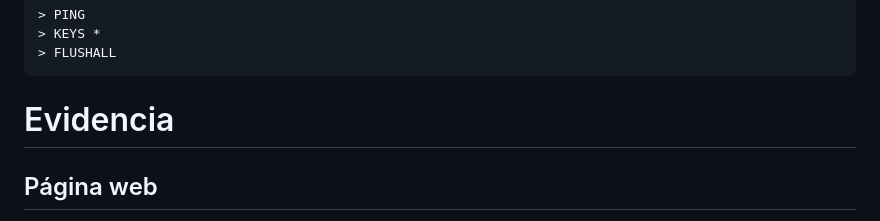
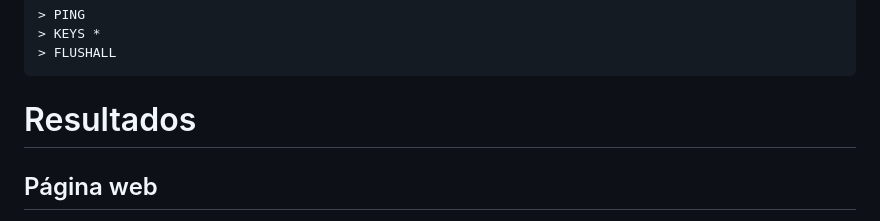
Before and after one commit to ChrisJMora/spring-mvc-pokemon-website---Copy, a Markdown page: README.md, the part around the change. GitHub-like rendering.

Commit message:
Se actualiza README.md

````diff
--- a/README.md
+++ b/README.md
@@ -62,7 +62,7 @@ Presentar en una diapositiva: Caché en memoria y Redis.
 > FLUSHALL
 ```
 
-# Evidencia
+# Resultados
 
 ## Página web
 
````
